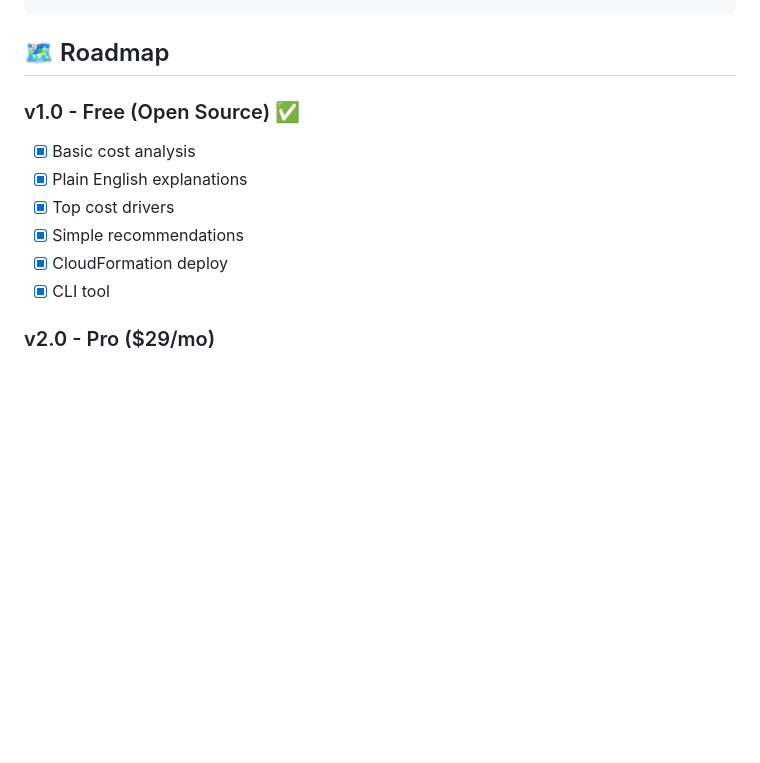
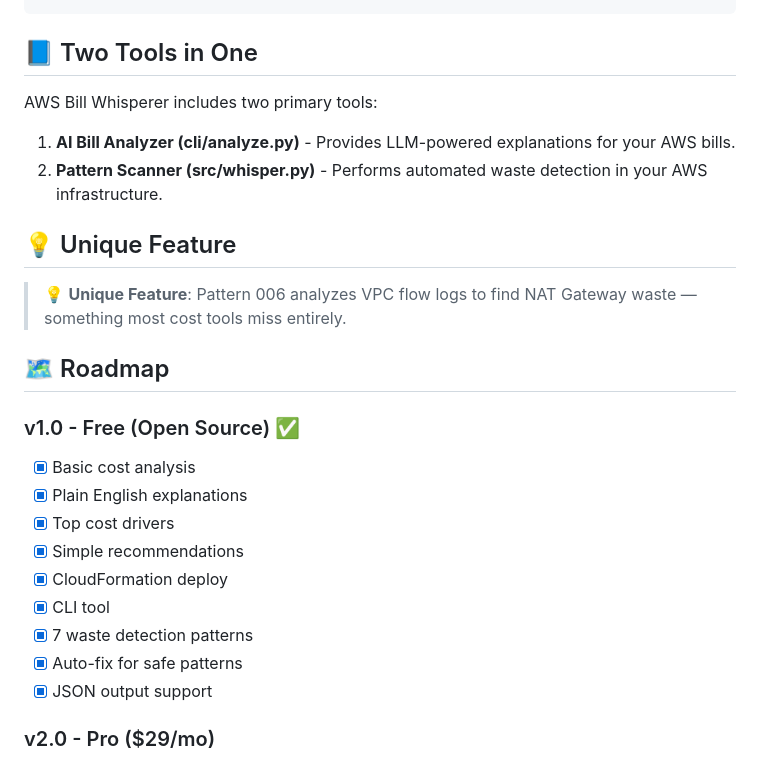
Before and after one commit to hamley241/aws-bill-whisperer, a Markdown page: README.md, the part around one of its changes. Drawn GitHub-style; blank space fills up the shorter version.

Commit message:
docs: Add Pattern Scanner section to README with usage and examples

```diff
--- a/README.md
+++ b/README.md
@@ -254,3 +328,13 @@ aws-bill-whisperer/
+## 📘 Two Tools in One
+
+AWS Bill Whisperer includes two primary tools:
+1. **AI Bill Analyzer (cli/analyze.py)** - Provides LLM-powered explanations for your AWS bills.
+2. **Pattern Scanner (src/whisper.py)** - Performs automated waste detection in your AWS infrastructure.
+
+## 💡 Unique Feature
+
+> 💡 **Unique Feature**: Pattern 006 analyzes VPC flow logs to find NAT Gateway waste — something most cost tools miss entirely.
+
 ## 🗺️ Roadmap
 
 ### v1.0 - Free (Open Source) ✅
@@ -260,6 +344,9 @@ aws-bill-whisperer/
 - [x] Simple recommendations
 - [x] CloudFormation deploy
 - [x] CLI tool
+- [x] 7 waste detection patterns
+- [x] Auto-fix for safe patterns
+- [x] JSON output support
 
 ### v2.0 - Pro ($29/mo)
 - [ ] Multi-account (Organizations)
```
Also changed, not shown: other parts of README.md (+74 -0 lines).
